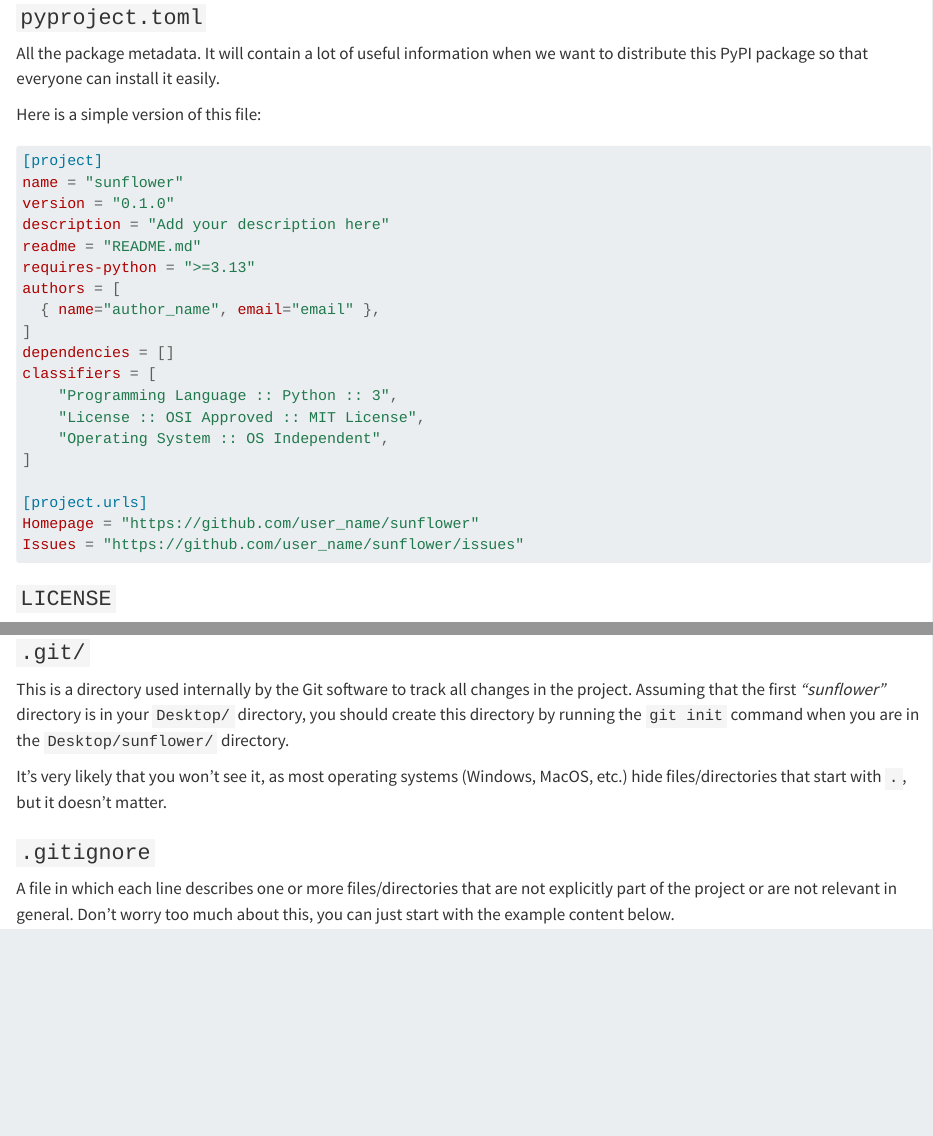
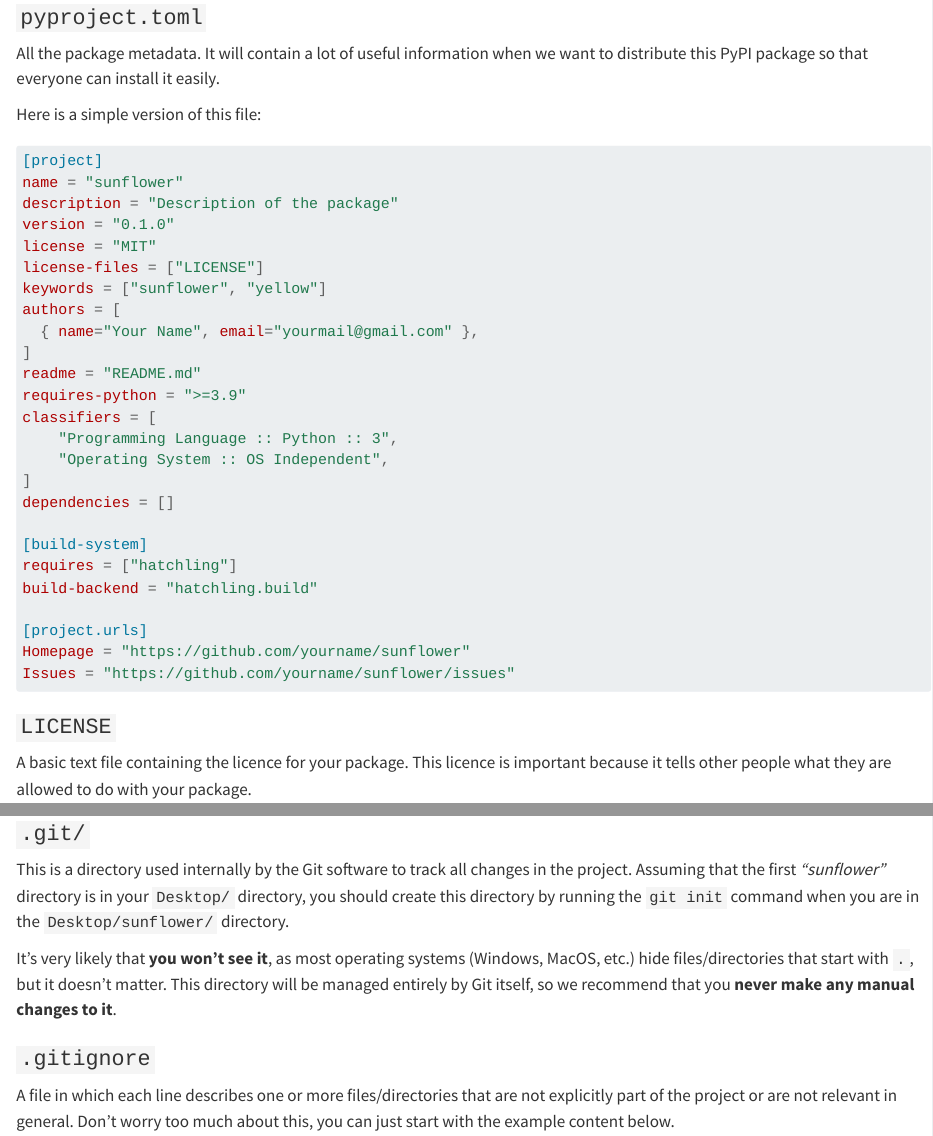
Before and after one commit to y-sunflower/python-packaging-essentials, a Quarto document (organize-a-package.qmd): the page in a window 1100 px wide, from 620 px down, and a second part further down, joined at a grey line. Rendered offline with R 4.5, knitr and Pandoc in place of Quarto, with nearby package versions.

Commit message:
some updates

````diff
--- a/organize-a-package.qmd
+++ b/organize-a-package.qmd
@@ -31,23 +31,29 @@
 ```toml
 [project]
 name = "sunflower"
+description = "Description of the package"
 version = "0.1.0"
-description = "Add your description here"
+license = "MIT"
+license-files = ["LICENSE"]
+keywords = ["sunflower", "yellow"]
+authors = [
+  { name="Your Name", email="yourmail@gmail.com" },
+]
 readme = "README.md"
-requires-python = ">=3.13"
-authors = [
-  { name="author_name", email="email" },
+requires-python = ">=3.9"
+classifiers = [
+    "Programming Language :: Python :: 3",
+    "Operating System :: OS Independent",
 ]
 dependencies = []
-classifiers = [
-    "Programming Language :: Python :: 3",
-    "License :: OSI Approved :: MIT License",
-    "Operating System :: OS Independent",
-]
+
+[build-system]
+requires = ["hatchling"]
+build-backend = "hatchling.build"
 
 [project.urls]
-Homepage = "https://github.com/user_name/sunflower"
-Issues = "https://github.com/user_name/sunflower/issues"
+Homepage = "https://github.com/yourname/sunflower"
+Issues = "https://github.com/yourname/sunflower/issues"
 ```
 
 ### `LICENSE`
@@ -84,7 +90,7 @@
 
 This is a directory used internally by the Git software to track all changes in the project. Assuming that the first *"sunflower"* directory is in your `Desktop/` directory, you should create this directory by running the `git init` command when you are in the `Desktop/sunflower/` directory.
 
-It's very likely that you won't see it, as most operating systems (Windows, MacOS, etc.) hide files/directories that start with `.`, but it doesn't matter.
+It's very likely that __you won't see it__, as most operating systems (Windows, MacOS, etc.) hide files/directories that start with `.`, but it doesn't matter. This directory will be managed entirely by Git itself, so we recommend that you __never make any manual changes to it__.
 
 ### `.gitignore`
 
````
Also changed, not shown: cover.png (deleted), docs/search.json, organize-a-package.qmd (2 more changed lines), 1 other file.
